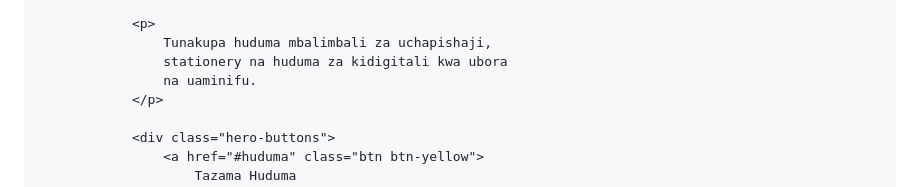
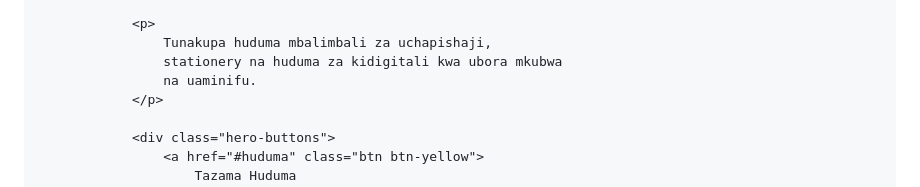
Before and after one commit to mallyafrancesco-eng/joymar-stationery, a Markdown page: README.md, the part around the change. GitHub-like rendering.

```diff
--- a/README.md
+++ b/README.md
@@ -694,7 +694,7 @@
 
                 <p>
                     Tunakupa huduma mbalimbali za uchapishaji,
-                    stationery na huduma za kidigitali kwa ubora
+                    stationery na huduma za kidigitali kwa ubora mkubwa
                     na uaminifu.
                 </p>
 
```
